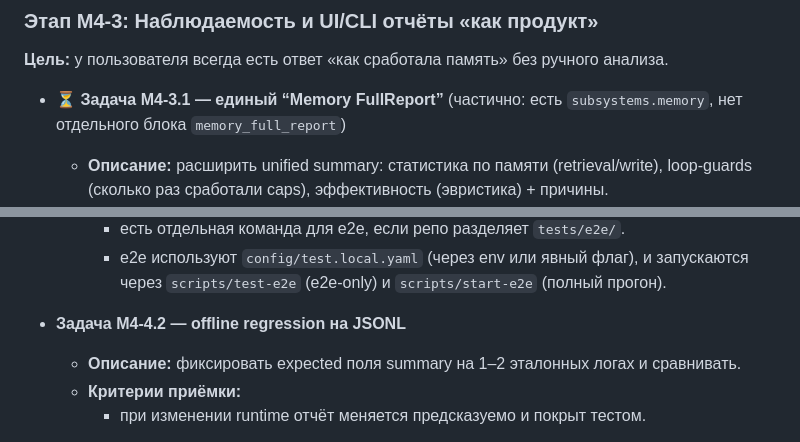
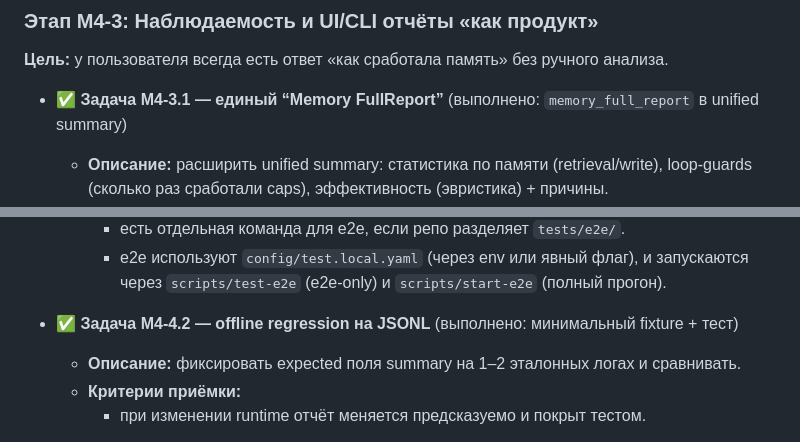
Before and after one commit to artsmi/ailit-agent, a Markdown page: plan/workflow-memory-4.md, 2 parts joined by grey strips. Rendered like a GitHub page.

Commit message:
Workflow M4: mark M4-3.1 and M4-4.2 completed
Made-with: Cursor

```diff
--- a/plan/workflow-memory-4.md
+++ b/plan/workflow-memory-4.md
@@ -255,7 +255,7 @@ def _emit_memory_access(...):
 
 **Цель:** у пользователя всегда есть ответ «как сработала память» без ручного анализа.
 
-- ⏳ **Задача M4-3.1 — единый “Memory FullReport”** (частично: есть `subsystems.memory`, нет отдельного блока `memory_full_report`)
+- ✅ **Задача M4-3.1 — единый “Memory FullReport”** (выполнено: `memory_full_report` в unified summary)
   - **Описание:** расширить unified summary: статистика по памяти (retrieval/write),
     loop‑guards (сколько раз сработали caps), эффективность (эвристика) + причины.
   - **Критерии приёмки:**
@@ -286,7 +286,7 @@ def _emit_memory_access(...):
     - e2e используют `config/test.local.yaml` (через env или явный флаг), и запускаются
       через `scripts/test-e2e` (e2e-only) и `scripts/start-e2e` (полный прогон).
 
-- **Задача M4-4.2 — offline regression на JSONL**
+- ✅ **Задача M4-4.2 — offline regression на JSONL** (выполнено: минимальный fixture + тест)
   - **Описание:** фиксировать expected поля summary на 1–2 эталонных логах и сравнивать.
   - **Критерии приёмки:**
     - при изменении runtime отчёт меняется предсказуемо и покрыт тестом.
```
